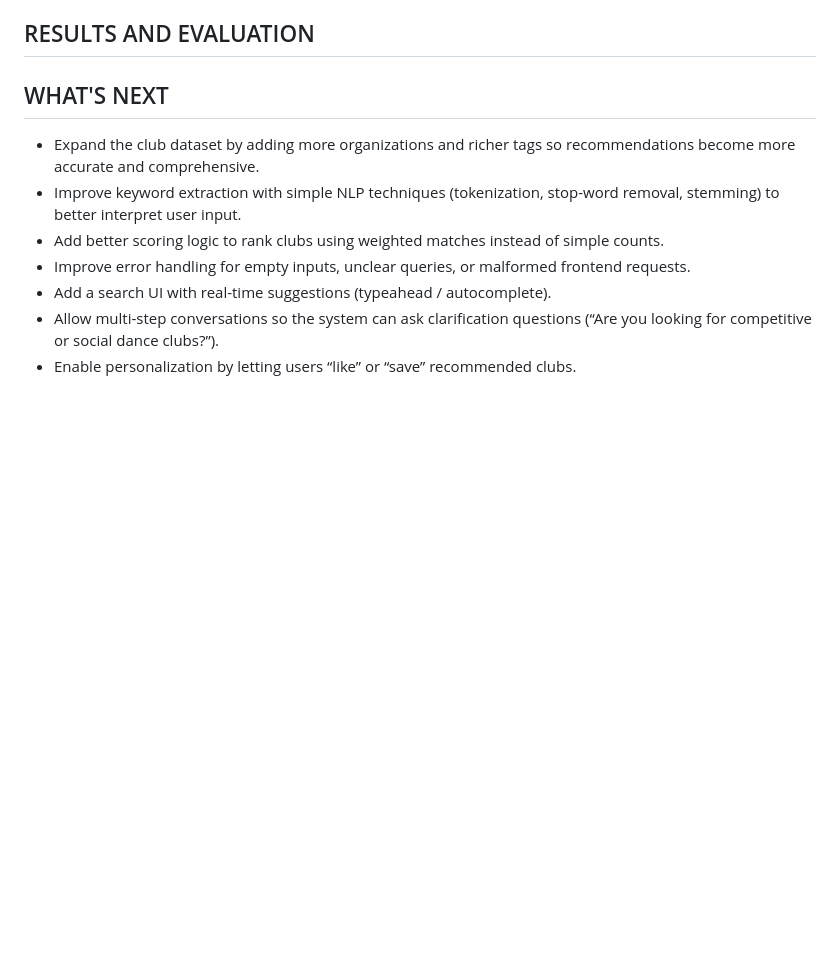
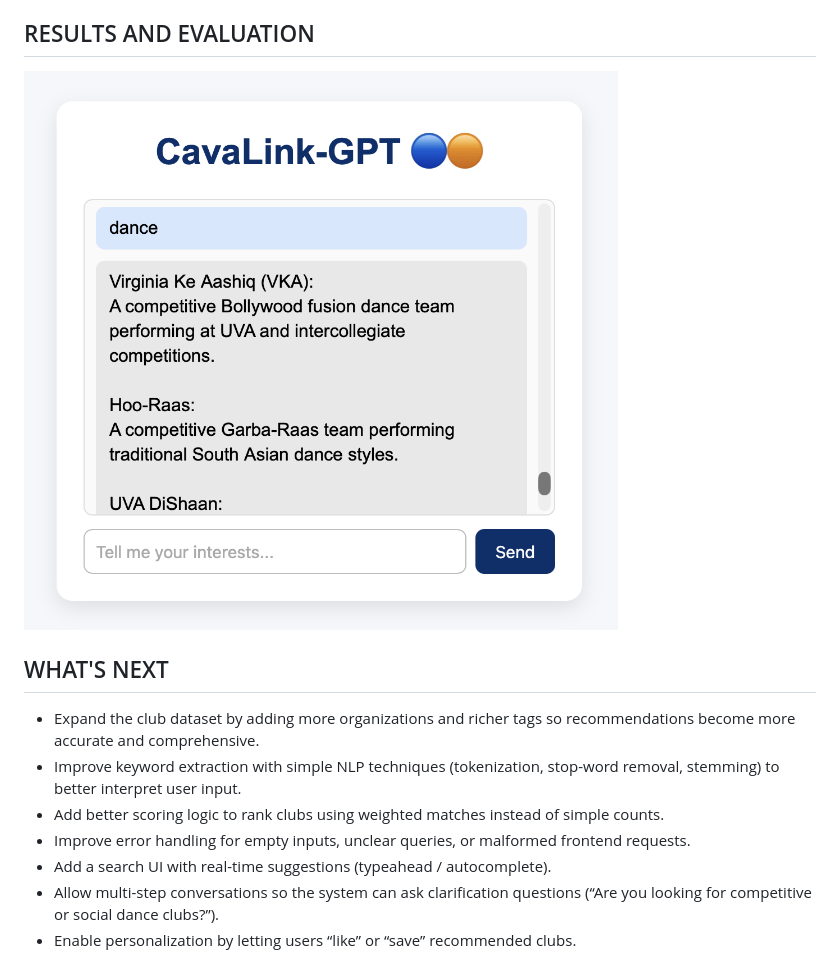
Before and after one commit to dishidhak/cavalink-gpt, a Markdown page: README.md, the part around the change. GitHub-like rendering; blank space fills up the shorter version.

```diff
--- a/README.md
+++ b/README.md
@@ -36,7 +36,7 @@ More advanced options—like using an LLM, embeddings, or a database—were not
 
 
 ## RESULTS AND EVALUATION
-
+![Example Output](assets/exampleoutput.png)
 
 ## WHAT'S NEXT
 - Expand the club dataset by adding more organizations and richer tags so recommendations become more accurate and comprehensive.
```
